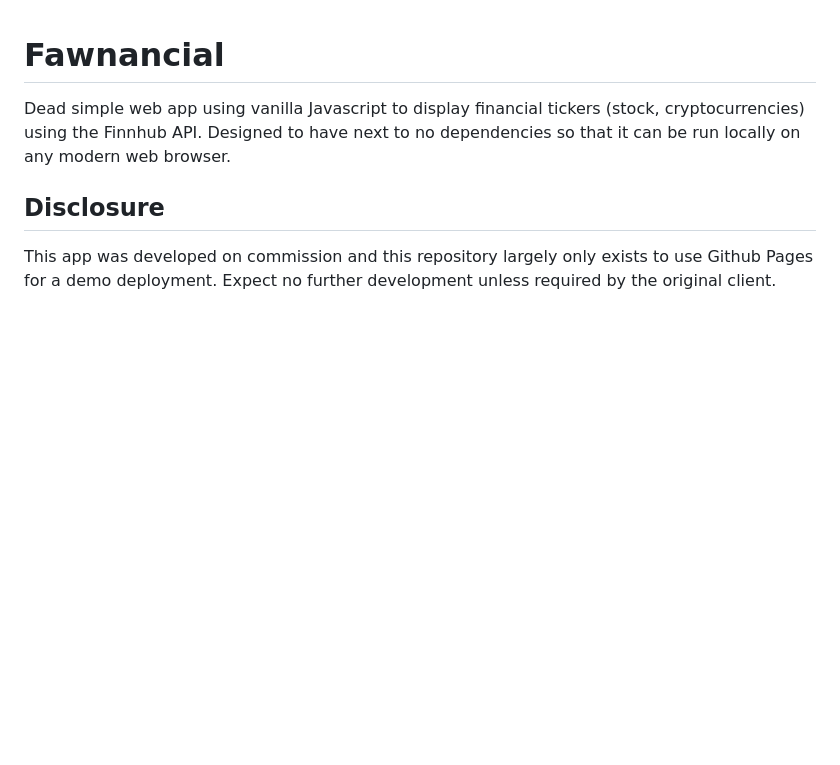
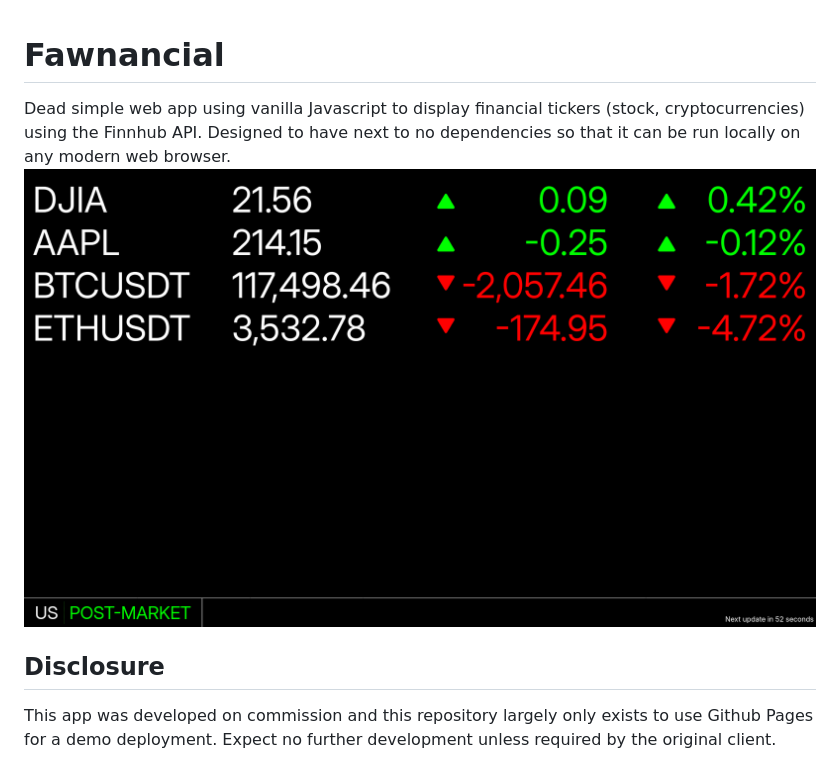
Before and after one commit to MarshDeer/fawnancial, a Markdown page: README.md, the part around the change. Rendered like a GitHub page; pictures changed too: scr.png (added); blank space fills up the shorter version.

Commit message:
Add screenshot to README

```diff
--- a/README.md
+++ b/README.md
@@ -2,6 +2,7 @@
 Dead simple web app using vanilla Javascript to display financial tickers (stock,
 cryptocurrencies) using the Finnhub API. Designed to have next to no
 dependencies so that it can be run locally on any modern web browser.
+![Screenshow](scr.png)
 
 ## Disclosure
 This app was developed on commission and this repository largely only exists to
```
